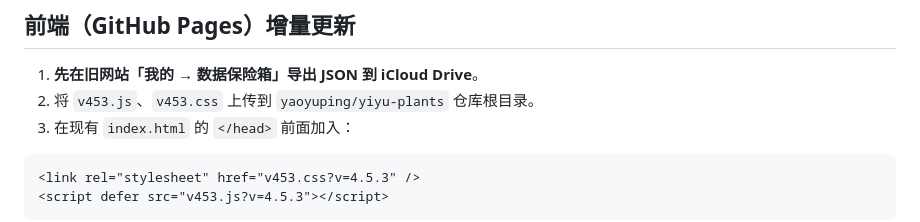
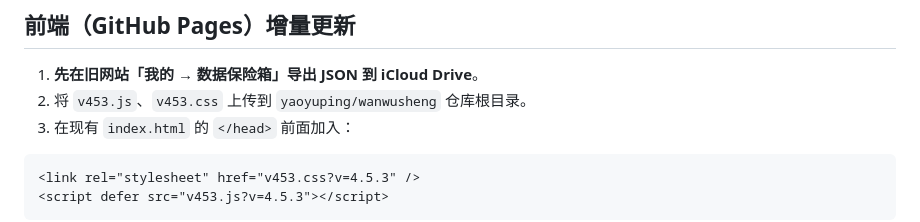
Before and after one commit to yaoyuping/wanwusheng, a Markdown page: 升级说明-v4.5.3.md, the part around the change. GitHub-like rendering.

````diff
--- a/升级说明-v4.5.3.md
+++ b/升级说明-v4.5.3.md
@@ -14,7 +14,7 @@
 ## 前端（GitHub Pages）增量更新
 
 1. **先在旧网站「我的 → 数据保险箱」导出 JSON 到 iCloud Drive**。
-2. 将 `v453.js`、`v453.css` 上传到 `yaoyuping/yiyu-plants` 仓库根目录。
+2. 将 `v453.js`、`v453.css` 上传到 `yaoyuping/wanwusheng` 仓库根目录。
 3. 在现有 `index.html` 的 `</head>` 前面加入：
 
 ```html
````
Also changed, not shown: README.md (+2 -2 lines), 升级与使用说明-v4.6.md (+1 -1 lines).
